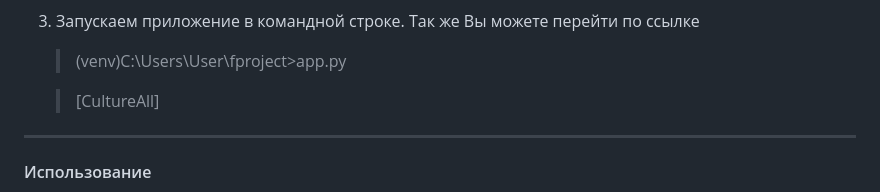
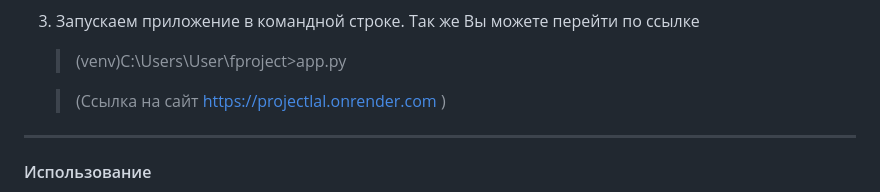
Before and after one commit to pdtplfcvthnb/ProjectLal, a Markdown page: README.md, the part around the change. Drawn GitHub-style.

Commit message:
ссылка

```diff
--- a/README.md
+++ b/README.md
@@ -32,7 +32,7 @@
 2. Запускаем приложение в командной строке. Так же Вы можете перейти по ссылке
    ><span style="color: green;">(venv)C:\Users\User\fproject>app.py</span>
 
-   >[CultureAll]
+   >(Ссылка на сайт https://projectlal.onrender.com )
 ___
 #### Использование ####
 
```
